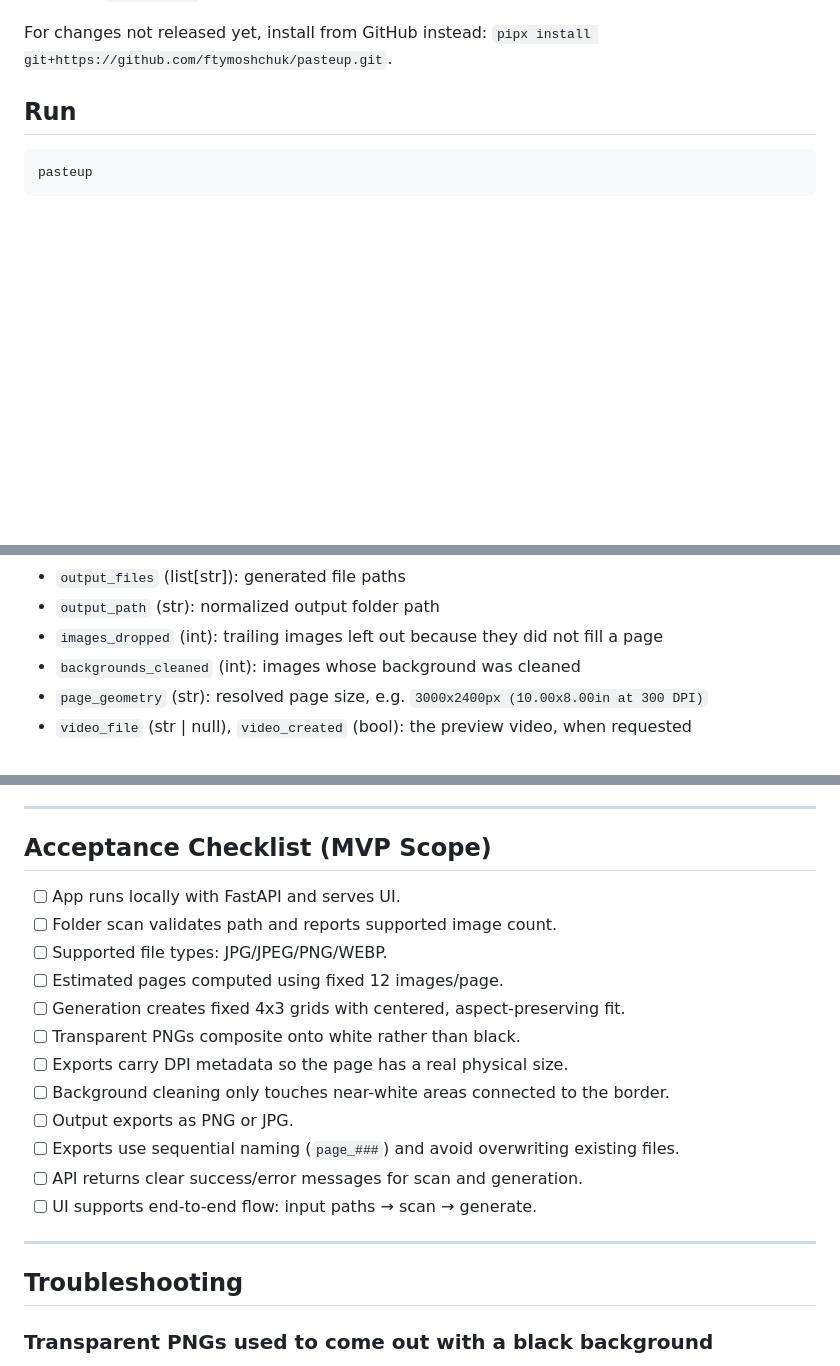
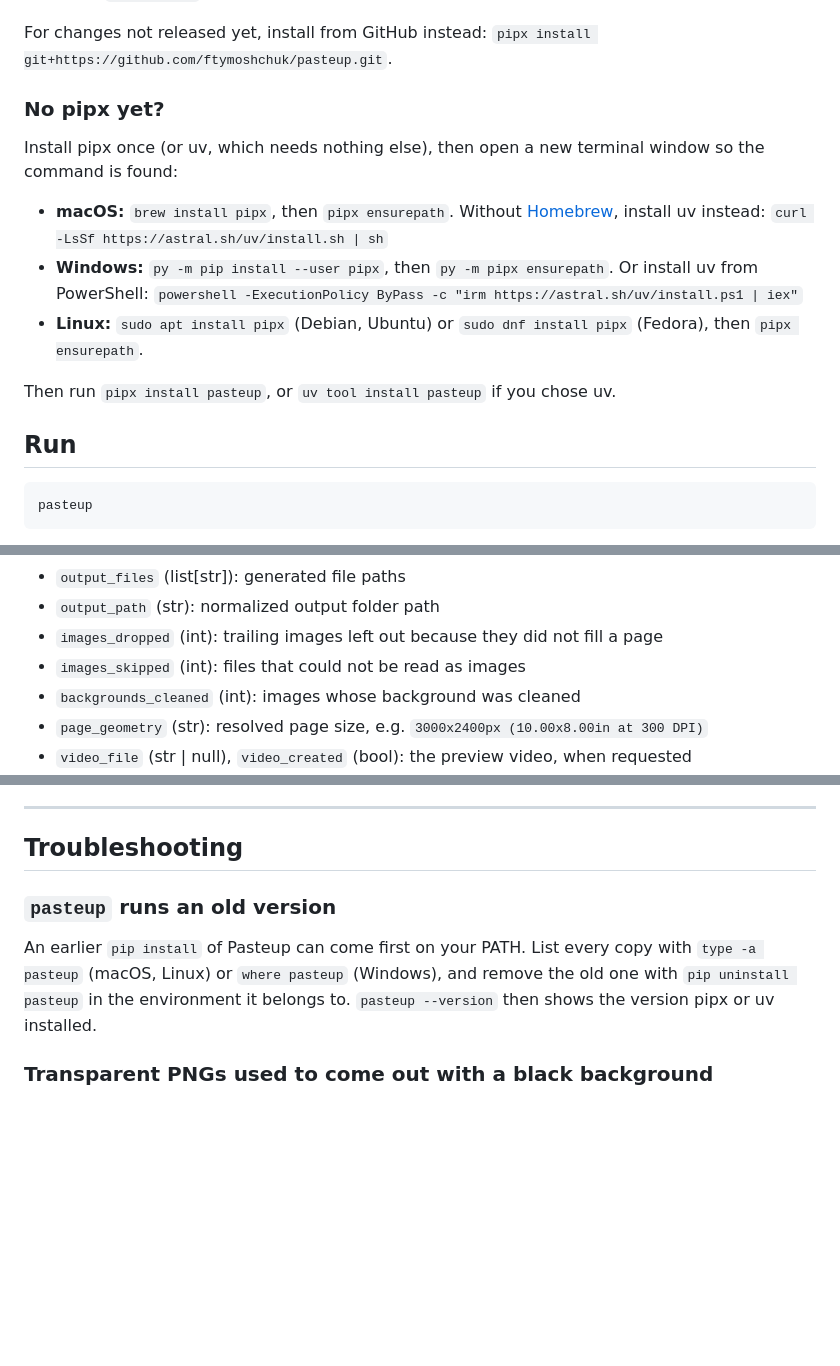
Before and after one commit to ftymoshchuk/pasteup, a Markdown page: README.md, 3 parts joined by grey strips. GitHub-like rendering; blank space fills up the shorter version.

````diff
--- a/README.md
+++ b/README.md
@@ -36,6 +36,21 @@ it without installing anything: `uvx pasteup`.
 
 For changes not released yet, install from GitHub instead:
 `pipx install git+https://github.com/ftymoshchuk/pasteup.git`.
+
+### No pipx yet?
+Install pipx once (or uv, which needs nothing else), then open a new terminal
+window so the command is found:
+
+- **macOS:** `brew install pipx`, then `pipx ensurepath`. Without
+  [Homebrew](https://brew.sh), install uv instead:
+  `curl -LsSf https://astral.sh/uv/install.sh | sh`
+- **Windows:** `py -m pip install --user pipx`, then `py -m pipx ensurepath`.
+  Or install uv from PowerShell:
+  `powershell -ExecutionPolicy ByPass -c "irm https://astral.sh/uv/install.ps1 | iex"`
+- **Linux:** `sudo apt install pipx` (Debian, Ubuntu) or `sudo dnf install pipx`
+  (Fedora), then `pipx ensurepath`.
+
+Then run `pipx install pasteup`, or `uv tool install pasteup` if you chose uv.
 
 ## Run
 ```bash
@@ -256,6 +271,7 @@ and the response message gives ffmpeg's error.
 - `output_files` (list[str]): generated file paths
 - `output_path` (str): normalized output folder path
 - `images_dropped` (int): trailing images left out because they did not fill a page
+- `images_skipped` (int): files that could not be read as images
 - `backgrounds_cleaned` (int): images whose background was cleaned
 - `page_geometry` (str): resolved page size, e.g. `3000x2400px (10.00x8.00in at 300 DPI)`
 - `video_file` (str | null), `video_created` (bool): the preview video, when requested
@@ -327,23 +403,13 @@ Used by the UI in **Many bundles** mode. Iterates bundle folders under a parent
 
 ---
 
-## Acceptance Checklist (MVP Scope)
-- [ ] App runs locally with FastAPI and serves UI.
-- [ ] Folder scan validates path and reports supported image count.
-- [ ] Supported file types: JPG/JPEG/PNG/WEBP.
-- [ ] Estimated pages computed using fixed 12 images/page.
-- [ ] Generation creates fixed 4x3 grids with centered, aspect-preserving fit.
-- [ ] Transparent PNGs composite onto white rather than black.
-- [ ] Exports carry DPI metadata so the page has a real physical size.
-- [ ] Background cleaning only touches near-white areas connected to the border.
-- [ ] Output exports as PNG or JPG.
-- [ ] Exports use sequential naming (`page_###`) and avoid overwriting existing files.
-- [ ] API returns clear success/error messages for scan and generation.
-- [ ] UI supports end-to-end flow: input paths → scan → generate.
+## Troubleshooting
 
----
-
-## Troubleshooting
+### `pasteup` runs an old version
+An earlier `pip install` of Pasteup can come first on your PATH. List every
+copy with `type -a pasteup` (macOS, Linux) or `where pasteup` (Windows), and
+remove the old one with `pip uninstall pasteup` in the environment it belongs
+to. `pasteup --version` then shows the version pipx or uv installed.
 
 ### Transparent PNGs used to come out with a black background
 Fixed. Transparent areas are composited onto the page's white rather than having
````
Also changed, not shown: other parts of README.md (+61 -1 lines).
